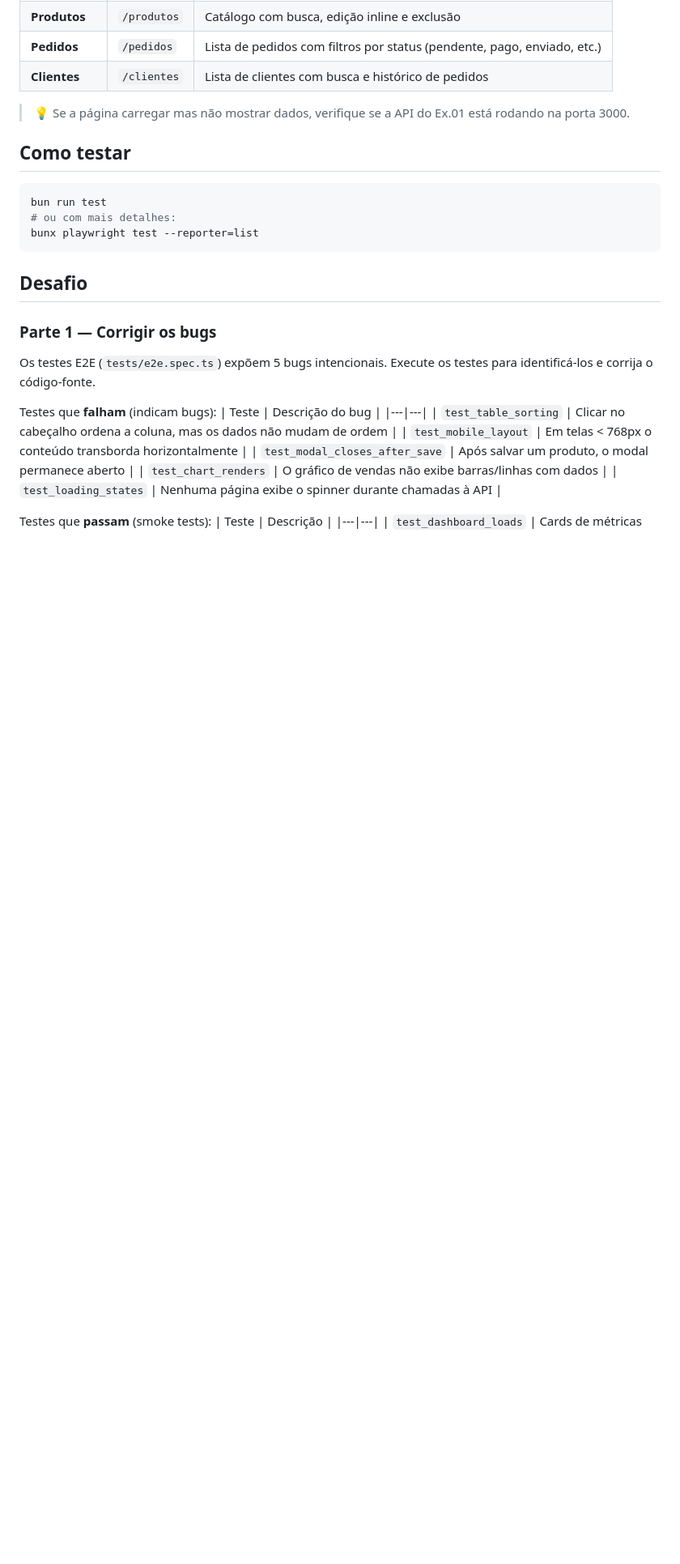
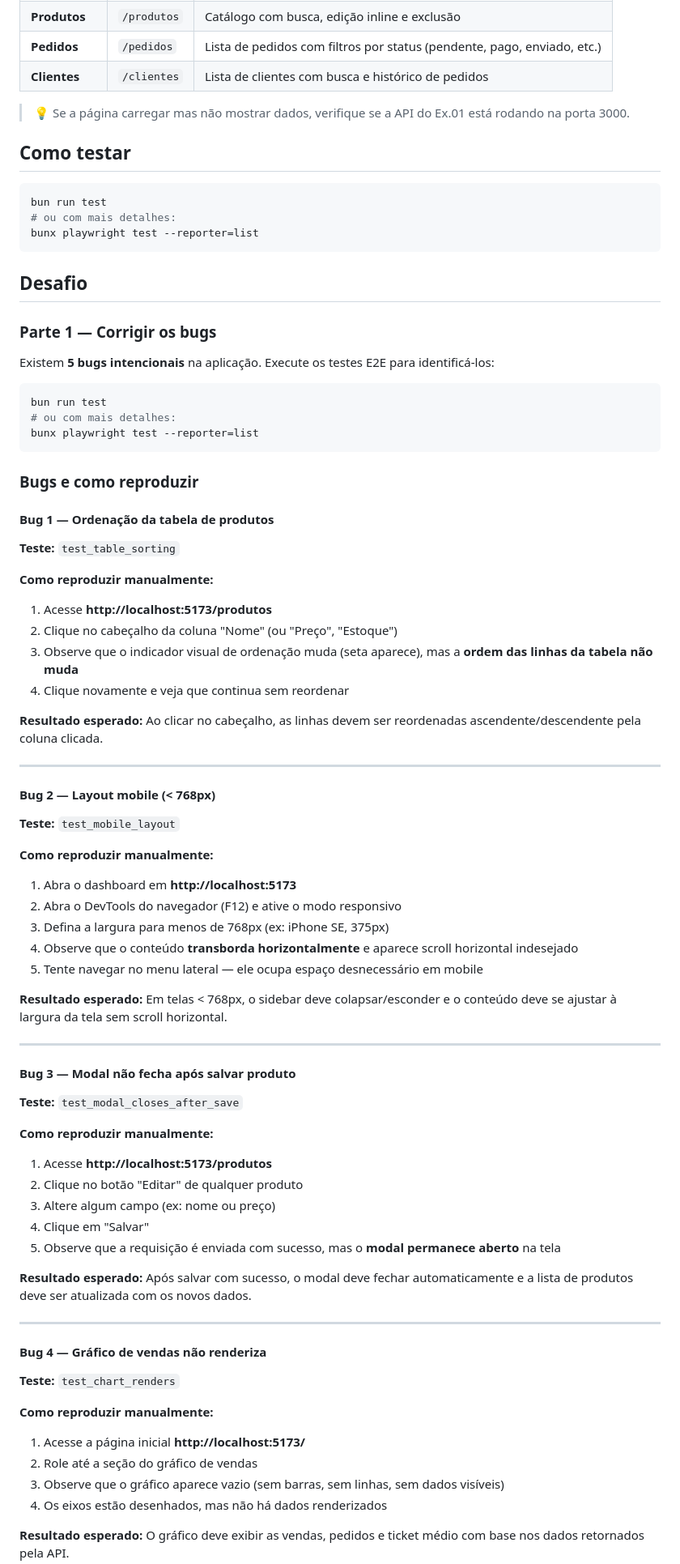
Before and after one commit to danilo-pimentel/workshop_esales, a Markdown page: 02-dashboard-frontend/README.md, the part around one of its changes. Shown at 81% size. Drawn GitHub-style; blank space fills up the shorter version.

Commit message:
Ex.02: remove dicas de implementacao do README
- Removida secao "Dicas para as correcoes" que revelava solucoes
  exatas (variaveis, linhas de codigo, chamadas especificas)
- Adicionadas instrucoes detalhadas de COMO REPRODUZIR cada bug
  manualmente no navegador (clique a clique)
- Mantida a lista dos 5 bugs com descricao do sintoma e resultado
  esperado, sem entregar o caminho da correcao

````diff
--- a/02-dashboard-frontend/README.md
+++ b/02-dashboard-frontend/README.md
@@ -62,15 +62,69 @@ bunx playwright test --reporter=list
 
 ### Parte 1 — Corrigir os bugs
 
-Os testes E2E (`tests/e2e.spec.ts`) expõem 5 bugs intencionais. Execute os testes para identificá-los e corrija o código-fonte.
+Existem **5 bugs intencionais** na aplicação. Execute os testes E2E para identificá-los:
 
-Testes que **falham** (indicam bugs):
-| Teste | Descrição do bug |
-|---|---|
-| `test_table_sorting` | Clicar no cabeçalho ordena a coluna, mas os dados não mudam de ordem |
-| `test_mobile_layout` | Em telas < 768px o conteúdo transborda horizontalmente |
-| `test_modal_closes_after_save` | Após salvar um produto, o modal permanece aberto |
-| `test_chart_renders` | O gráfico de vendas não exibe barras/linhas com dados |
-| `test_loading_states` | Nenhuma página exibe o spinner durante chamadas à API |
+```bash
+bun run test
+# ou com mais detalhes:
+bunx playwright test --reporter=list
+```
 
-Testes que **passam** (smoke tests):
+### Bugs e como reproduzir
+
+#### Bug 1 — Ordenação da tabela de produtos
+
+**Teste:** `test_table_sorting`
+
+**Como reproduzir manualmente:**
+1. Acesse **http://localhost:5173/produtos**
+2. Clique no cabeçalho da coluna "Nome" (ou "Preço", "Estoque")
+3. Observe que o indicador visual de ordenação muda (seta aparece), mas a **ordem das linhas da tabela não muda**
+4. Clique novamente e veja que continua sem reordenar
+
+**Resultado esperado:** Ao clicar no cabeçalho, as linhas devem ser reordenadas ascendente/descendente pela coluna clicada.
+
+---
+
+#### Bug 2 — Layout mobile (< 768px)
+
+**Teste:** `test_mobile_layout`
+
+**Como reproduzir manualmente:**
+1. Abra o dashboard em **http://localhost:5173**
+2. Abra o DevTools do navegador (F12) e ative o modo responsivo
+3. Defina a largura para menos de 768px (ex: iPhone SE, 375px)
+4. Observe que o conteúdo **transborda horizontalmente** e aparece scroll horizontal indesejado
+5. Tente navegar no menu lateral — ele ocupa espaço desnecessário em mobile
+
+**Resultado esperado:** Em telas < 768px, o sidebar deve colapsar/esconder e o conteúdo deve se ajustar à largura da tela sem scroll horizontal.
+
+---
+
+#### Bug 3 — Modal não fecha após salvar produto
+
+**Teste:** `test_modal_closes_after_save`
+
+**Como reproduzir manualmente:**
+1. Acesse **http://localhost:5173/produtos**
+2. Clique no botão "Editar" de qualquer produto
+3. Altere algum campo (ex: nome ou preço)
+4. Clique em "Salvar"
+5. Observe que a requisição é enviada com sucesso, mas o **modal permanece aberto** na tela
+
+**Resultado esperado:** Após salvar com sucesso, o modal deve fechar automaticamente e a lista de produtos deve ser atualizada com os novos dados.
+
+---
+
+#### Bug 4 — Gráfico de vendas não renderiza
+
+**Teste:** `test_chart_renders`
+
+**Como reproduzir manualmente:**
+1. Acesse a página inicial **http://localhost:5173/**
+2. Role até a seção do gráfico de vendas
+3. Observe que o gráfico aparece vazio (sem barras, sem linhas, sem dados visíveis)
+4. Os eixos estão desenhados, mas não há dados renderizados
+
+**Resultado esperado:** O gráfico deve exibir as vendas, pedidos e ticket médio com base nos dados retornados pela API.
+
````
Also changed, not shown: other parts of 02-dashboard-frontend/README.md (+22 -13 lines).
